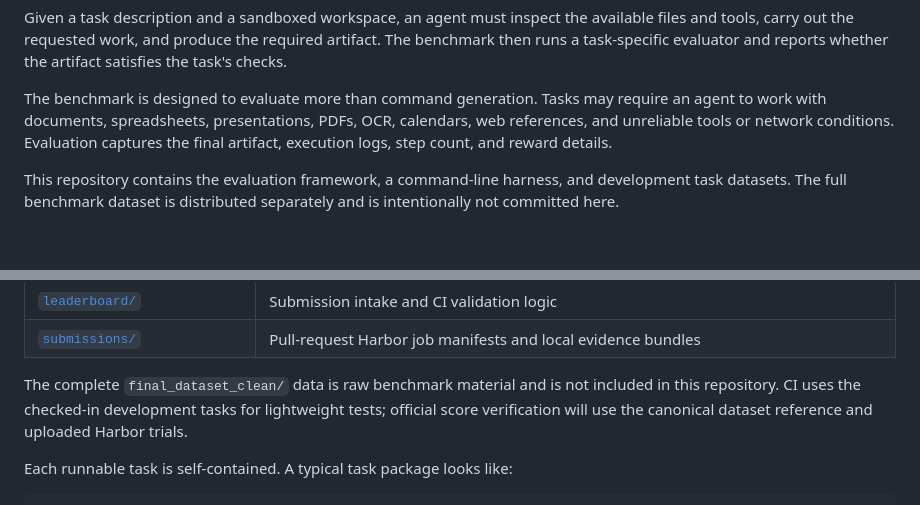
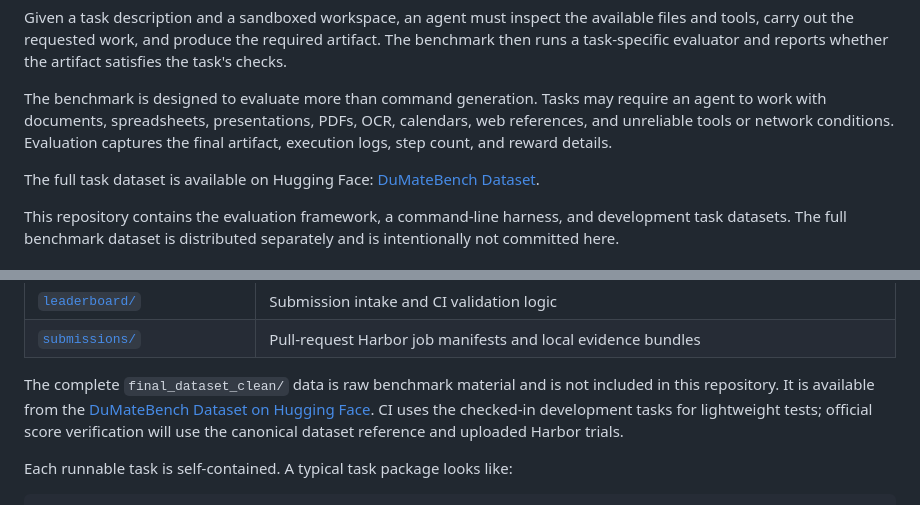
Before and after one commit to ada-ys325/qianfan_code, a Markdown page: README.md, 2 parts joined by grey strips. Drawn GitHub-style; blank space fills up the shorter version.

Commit message:
Document Hugging Face dataset availability

```diff
--- a/README.md
+++ b/README.md
@@ -18,6 +18,9 @@ OCR, calendars, web references, and unreliable tools or network conditions.
 Evaluation captures the final artifact, execution logs, step count, and reward
 details.
 
+The full task dataset is available on Hugging Face:
+[DuMateBench Dataset](https://huggingface.co/datasets/Annihi/dumate_bench).
+
 This repository contains the evaluation framework, a command-line harness, and
 development task datasets. The full benchmark dataset is distributed
 separately and is intentionally not committed here.
@@ -36,9 +39,11 @@ separately and is intentionally not committed here.
 | [`submissions/`](submissions/) | Pull-request Harbor job manifests and local evidence bundles |
 
 The complete `final_dataset_clean/` data is raw benchmark material and is not
-included in this repository. CI uses the checked-in development tasks for
-lightweight tests; official score verification will use the canonical dataset
-reference and uploaded Harbor trials.
+included in this repository. It is available from the
+[DuMateBench Dataset on Hugging Face](https://huggingface.co/datasets/Annihi/dumate_bench).
+CI uses the checked-in development tasks for lightweight tests; official score
+verification will use the canonical dataset reference and uploaded Harbor
+trials.
 
 Each runnable task is self-contained. A typical task package looks like:
 
```
